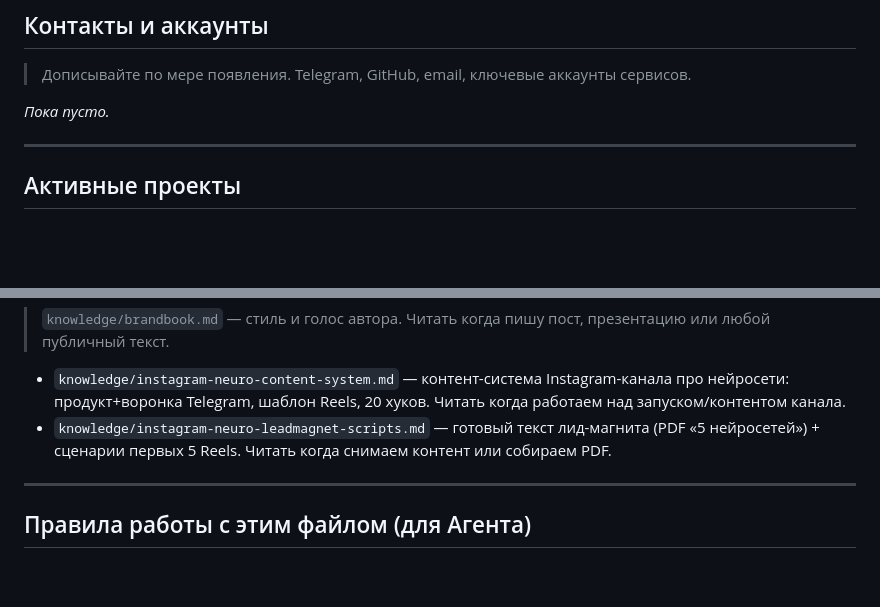
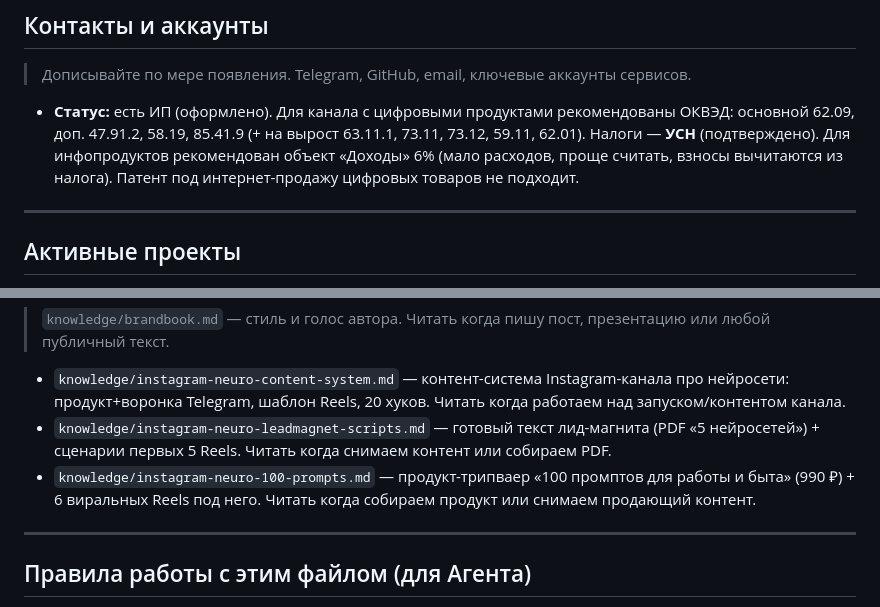
Before and after one commit to katenkit25-boop/my-projects, a Markdown page: agent-setup/MEMORY.md, 2 parts joined by grey strips. GitHub-like rendering; blank space fills up the shorter version.

Commit message:
[agent] add: продукт '100 промптов' + 6 виральных Reels; зафиксировать ИП на УСН
Co-Authored-By: Claude Opus 4.8 <noreply@anthropic.com>

```diff
--- a/agent-setup/MEMORY.md
+++ b/agent-setup/MEMORY.md
@@ -14,7 +14,7 @@
 
 > Дописывайте по мере появления. Telegram, GitHub, email, ключевые аккаунты сервисов.
 
-*Пока пусто.*
+- **Статус:** есть ИП (оформлено). Для канала с цифровыми продуктами рекомендованы ОКВЭД: основной 62.09, доп. 47.91.2, 58.19, 85.41.9 (+ на вырост 63.11.1, 73.11, 73.12, 59.11, 62.01). Налоги — **УСН** (подтверждено). Для инфопродуктов рекомендован объект «Доходы» 6% (мало расходов, проще считать, взносы вычитаются из налога). Патент под интернет-продажу цифровых товаров не подходит.
 
 ---
 
@@ -94,6 +94,7 @@
 
 - `knowledge/instagram-neuro-content-system.md` — контент-система Instagram-канала про нейросети: продукт+воронка Telegram, шаблон Reels, 20 хуков. Читать когда работаем над запуском/контентом канала.
 - `knowledge/instagram-neuro-leadmagnet-scripts.md` — готовый текст лид-магнита (PDF «5 нейросетей») + сценарии первых 5 Reels. Читать когда снимаем контент или собираем PDF.
+- `knowledge/instagram-neuro-100-prompts.md` — продукт-трипваер «100 промптов для работы и быта» (990 ₽) + 6 виральных Reels под него. Читать когда собираем продукт или снимаем продающий контент.
 
 ---
 
```
Also changed, not shown: agent-setup/knowledge/instagram-neuro-100-prompts.md (added, +172 -0 lines).
